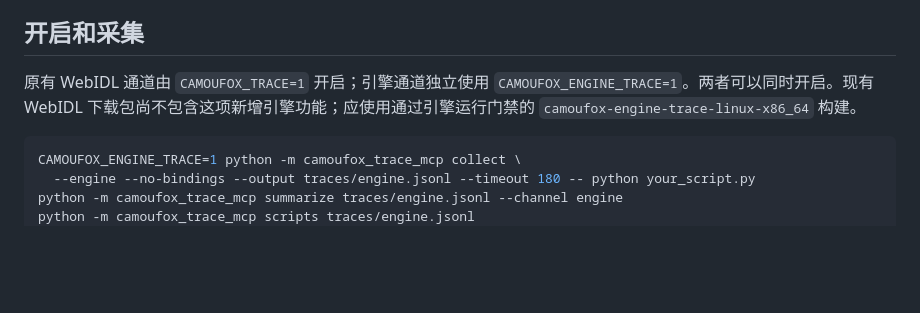
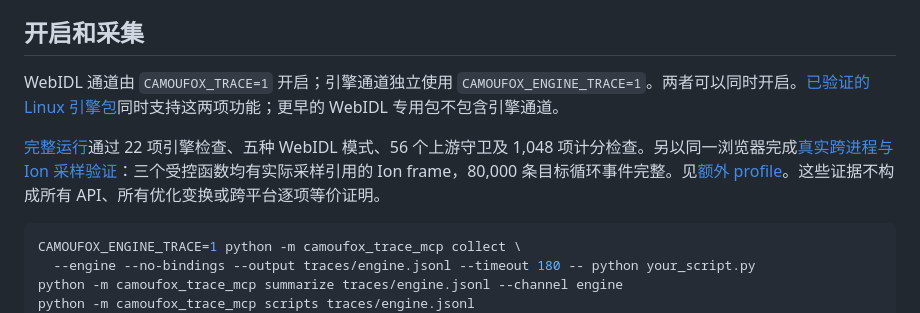
Before and after one commit to TonyChen-SH/camoufox-reverse, a Markdown page: docs/visiblev8.md, the part around the change. Rendered like a GitHub page; blank space fills up the shorter version.

````diff
--- a/docs/visiblev8.md
+++ b/docs/visiblev8.md
@@ -4,7 +4,9 @@
 
 ## 开启和采集
 
-原有 WebIDL 通道由 `CAMOUFOX_TRACE=1` 开启；引擎通道独立使用 `CAMOUFOX_ENGINE_TRACE=1`。两者可以同时开启。现有 WebIDL 下载包尚不包含这项新增引擎功能；应使用通过引擎运行门禁的 `camoufox-engine-trace-linux-x86_64` 构建。
+WebIDL 通道由 `CAMOUFOX_TRACE=1` 开启；引擎通道独立使用 `CAMOUFOX_ENGINE_TRACE=1`。两者可以同时开启。[已验证的 Linux 引擎包](https://github.com/TonyChen-SH/camoufox-reverse/actions/runs/41064733272/artifacts/12984328007)同时支持这两项功能；更早的 WebIDL 专用包不包含引擎通道。
+
+[完整运行](https://github.com/TonyChen-SH/camoufox-reverse/actions/runs/41064733272)通过 22 项引擎检查、五种 WebIDL 模式、56 个上游守卫及 1,048 项计分检查。另以同一浏览器完成[真实跨进程与 Ion 采样验证](https://github.com/TonyChen-SH/camoufox-reverse/actions/runs/41069021017)：三个受控函数均有实际采样引用的 Ion frame，80,000 条目标循环事件完整。见[额外 profile](../runtime-profiles/README.md)。这些证据不构成所有 API、所有优化变换或跨平台逐项等价证明。
 
 ```bash
 CAMOUFOX_ENGINE_TRACE=1 python -m camoufox_trace_mcp collect \
````
Also changed, not shown: README.md (+14 -9 lines).
